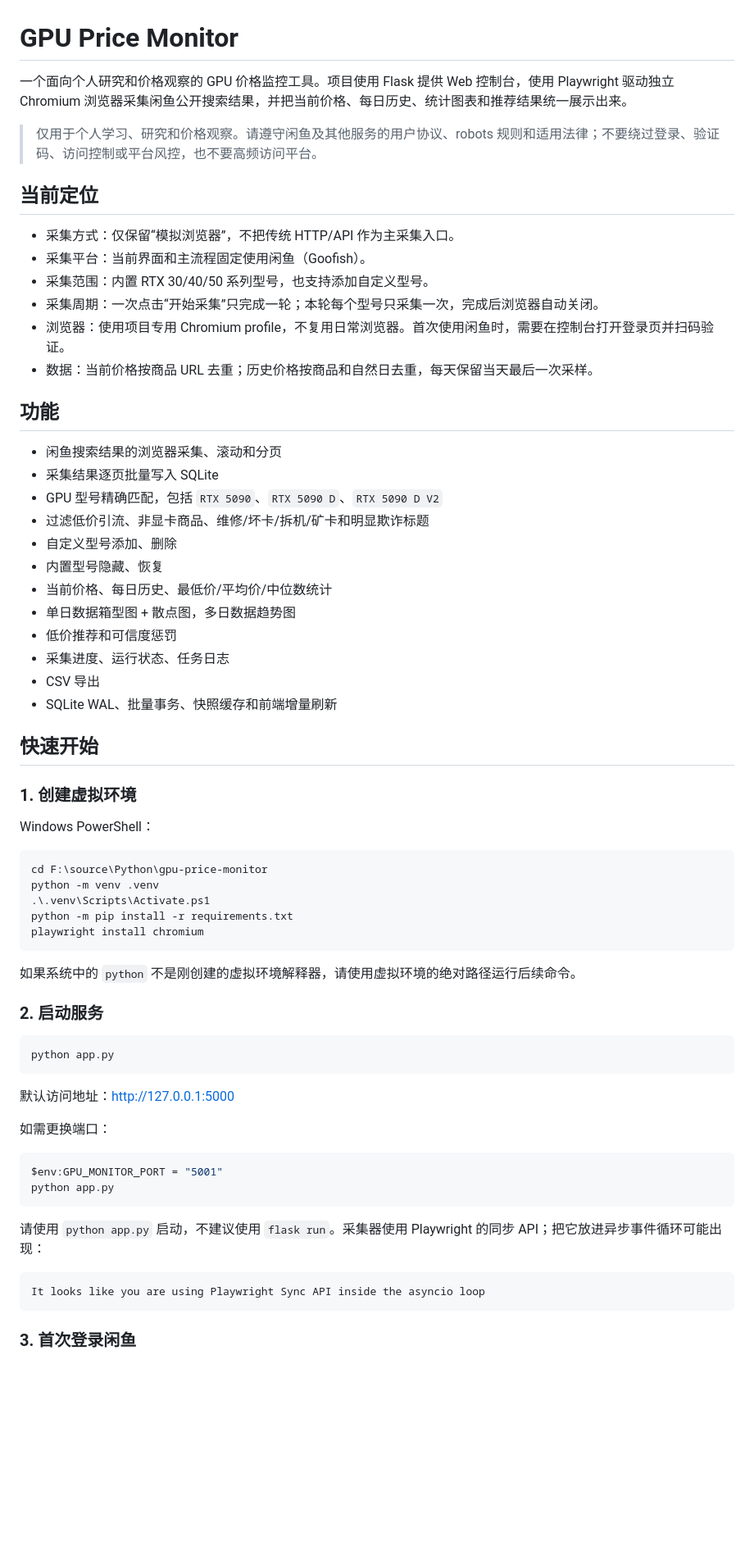
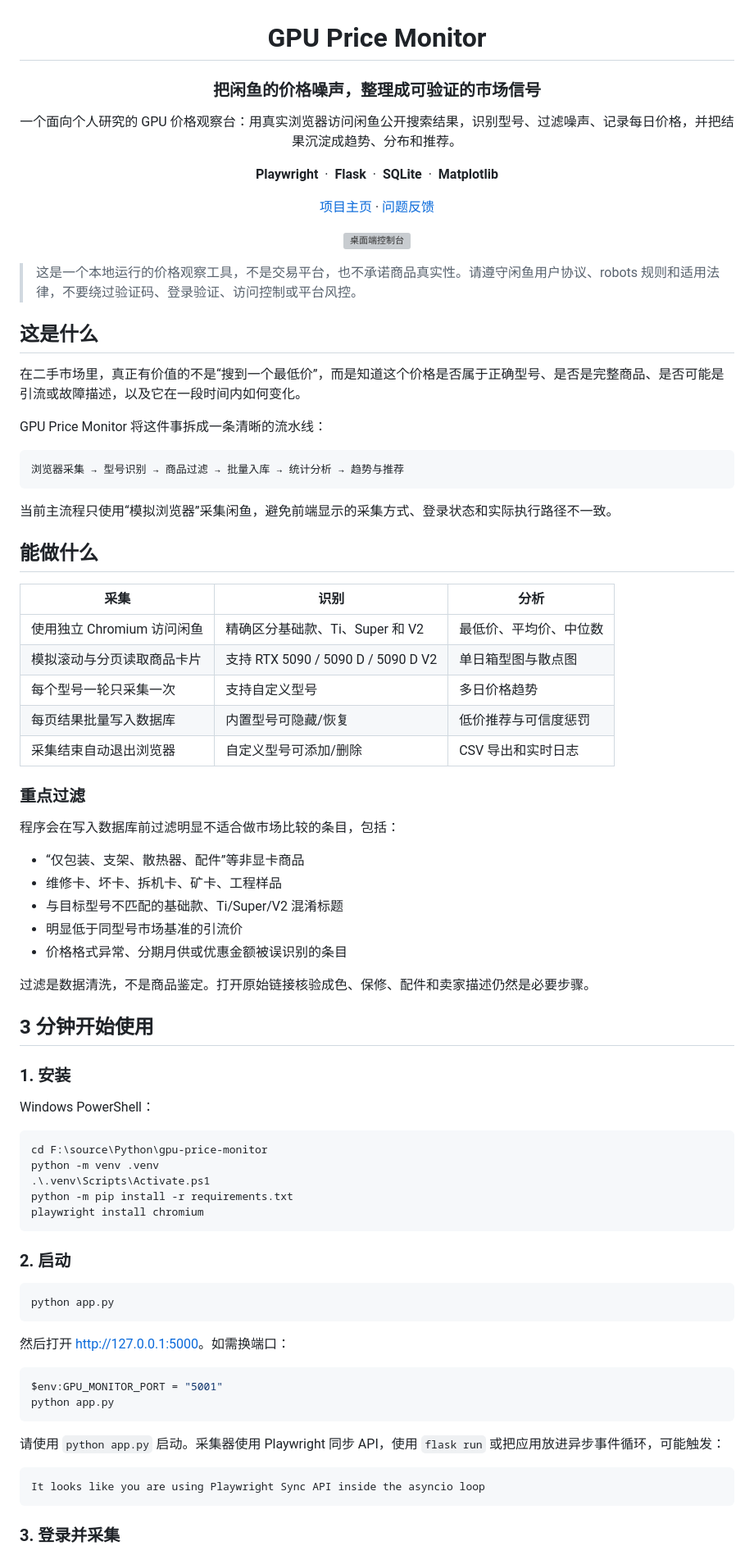
Before and after one commit to fjy566/gpu-price-monitor, a Markdown page: README.md, the part around one of its changes. Shown at 82% size. Rendered like a GitHub page; blank space fills up the shorter version; grey boxes are pictures that could not be loaded.

````diff
--- a/README.md
+++ b/README.md
@@ -1,36 +3,64 @@
 # GPU Price Monitor
 
-一个面向个人研究和价格观察的 GPU 价格监控工具。项目使用 Flask 提供 Web 控制台，使用 Playwright 驱动独立 Chromium 浏览器采集闲鱼公开搜索结果，并把当前价格、每日历史、统计图表和推荐结果统一展示出来。
+### 把闲鱼的价格噪声，整理成可验证的市场信号
 
-> 仅用于个人学习、研究和价格观察。请遵守闲鱼及其他服务的用户协议、robots 规则和适用法律；不要绕过登录、验证码、访问控制或平台风控，也不要高频访问平台。
+一个面向个人研究的 GPU 价格观察台：用真实浏览器访问闲鱼公开搜索结果，识别型号、过滤噪声、记录每日价格，并把结果沉淀成趋势、分布和推荐。
 
-## 当前定位
+<p>
+  <strong>Playwright</strong>&nbsp; · &nbsp;<strong>Flask</strong>&nbsp; · &nbsp;<strong>SQLite</strong>&nbsp; · &nbsp;<strong>Matplotlib</strong>
+</p>
 
-- 采集方式：仅保留“模拟浏览器”，不把传统 HTTP/API 作为主采集入口。
-- 采集平台：当前界面和主流程固定使用闲鱼（Goofish）。
-- 采集范围：内置 RTX 30/40/50 系列型号，也支持添加自定义型号。
-- 采集周期：一次点击“开始采集”只完成一轮；本轮每个型号只采集一次，完成后浏览器自动关闭。
-- 浏览器：使用项目专用 Chromium profile，不复用日常浏览器。首次使用闲鱼时，需要在控制台打开登录页并扫码验证。
-- 数据：当前价格按商品 URL 去重；历史价格按商品和自然日去重，每天保留当天最后一次采样。
+<p>
+  <a href="https://github.com/fjy566/gpu-price-monitor">项目主页</a>
+  ·
+  <a href="https://github.com/fjy566/gpu-price-monitor/issues">问题反馈</a>
+</p>
 
-## 功能
+</div>
 
-- 闲鱼搜索结果的浏览器采集、滚动和分页
-- 采集结果逐页批量写入 SQLite
-- GPU 型号精确匹配，包括 `RTX 5090`、`RTX 5090 D`、`RTX 5090 D V2`
-- 过滤低价引流、非显卡商品、维修/坏卡/拆机/矿卡和明显欺诈标题
-- 自定义型号添加、删除
-- 内置型号隐藏、恢复
-- 当前价格、每日历史、最低价/平均价/中位数统计
-- 单日数据箱型图 + 散点图，多日数据趋势图
-- 低价推荐和可信度惩罚
-- 采集进度、运行状态、任务日志
-- CSV 导出
-- SQLite WAL、批量事务、快照缓存和前端增量刷新
+<p align="center">
+  <img src="ui_desktop.png" alt="桌面端控制台" width="88%">
+</p>
 
-## 快速开始
+> 这是一个本地运行的价格观察工具，不是交易平台，也不承诺商品真实性。请遵守闲鱼用户协议、robots 规则和适用法律，不要绕过验证码、登录验证、访问控制或平台风控。
 
-### 1. 创建虚拟环境
+## 这是什么
+
+在二手市场里，真正有价值的不是“搜到一个最低价”，而是知道这个价格是否属于正确型号、是否是完整商品、是否可能是引流或故障描述，以及它在一段时间内如何变化。
+
+GPU Price Monitor 将这件事拆成一条清晰的流水线：
+
+```text
+浏览器采集 → 型号识别 → 商品过滤 → 批量入库 → 统计分析 → 趋势与推荐
+```
+
+当前主流程只使用“模拟浏览器”采集闲鱼，避免前端显示的采集方式、登录状态和实际执行路径不一致。
+
+## 能做什么
+
+| 采集 | 识别 | 分析 |
+| --- | --- | --- |
+| 使用独立 Chromium 访问闲鱼 | 精确区分基础款、Ti、Super 和 V2 | 最低价、平均价、中位数 |
+| 模拟滚动与分页读取商品卡片 | 支持 RTX 5090 / 5090 D / 5090 D V2 | 单日箱型图与散点图 |
+| 每个型号一轮只采集一次 | 支持自定义型号 | 多日价格趋势 |
+| 每页结果批量写入数据库 | 内置型号可隐藏/恢复 | 低价推荐与可信度惩罚 |
+| 采集结束自动退出浏览器 | 自定义型号可添加/删除 | CSV 导出和实时日志 |
+
+### 重点过滤
+
+程序会在写入数据库前过滤明显不适合做市场比较的条目，包括：
+
+- “仅包装、支架、散热器、配件”等非显卡商品
+- 维修卡、坏卡、拆机卡、矿卡、工程样品
+- 与目标型号不匹配的基础款、Ti/Super/V2 混淆标题
+- 明显低于同型号市场基准的引流价
+- 价格格式异常、分期月供或优惠金额被误识别的条目
+
+过滤是数据清洗，不是商品鉴定。打开原始链接核验成色、保修、配件和卖家描述仍然是必要步骤。
+
+## 3 分钟开始使用
+
+### 1. 安装
 
 Windows PowerShell：
 
@@ -42,28 +72,24 @@ python -m pip install -r requirements.txt
 playwright install chromium
 ```
 
-如果系统中的 `python` 不是刚创建的虚拟环境解释器，请使用虚拟环境的绝对路径运行后续命令。
-
-### 2. 启动服务
+### 2. 启动
 
 ```powershell
 python app.py
 ```
 
-默认访问地址：<http://127.0.0.1:5000>
-
-如需更换端口：
+然后打开 [http://127.0.0.1:5000](http://127.0.0.1:5000)。如需换端口：
 
 ```powershell
 $env:GPU_MONITOR_PORT = "5001"
 python app.py
 ```
 
-请使用 `python app.py` 启动，不建议使用 `flask run`。采集器使用 Playwright 的同步 API；把它放进异步事件循环可能出现：
+请使用 `python app.py` 启动。采集器使用 Playwright 同步 API，使用 `flask run` 或把应用放进异步事件循环，可能触发：
 
 ```text
 It looks like you are using Playwright Sync API inside the asyncio loop
 ```
 
-### 3. 首次登录闲鱼
+### 3. 登录并采集
 
````
Also changed, not shown: other parts of README.md (+178 -114 lines).
